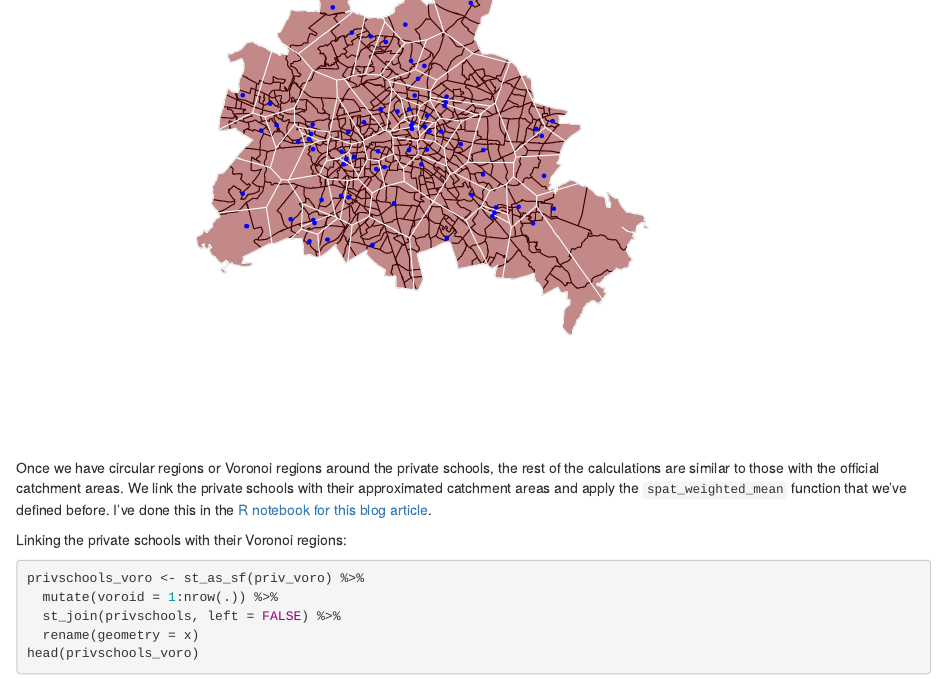
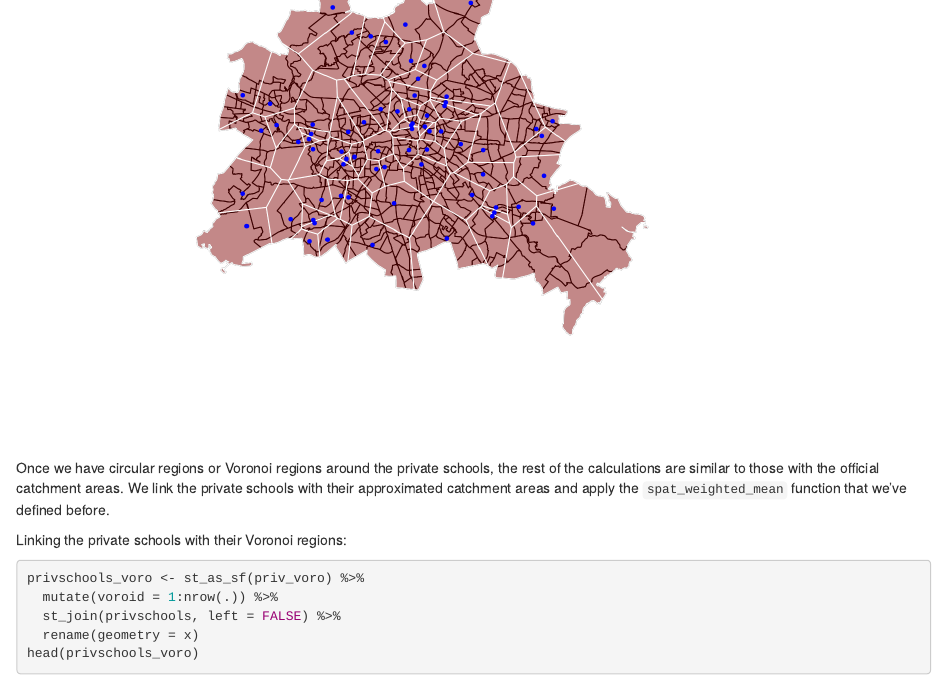
Before and after one commit to WZBSocialScienceCenter/spatially_weighted_avg, an R Markdown document (spatially_weighted_avg.Rmd): the page in a window 1100 px wide, from 1590 px down. Rendered offline with R 4.5, knitr and Pandoc, with nearby package versions; code that draws random numbers runs with fixed seeds of ours.

Commit message:
minor update

````diff
--- a/spatially_weighted_avg.Rmd
+++ b/spatially_weighted_avg.Rmd
@@ -365,7 +365,7 @@ plot(priv_voro,  col = '#80000077', border = 'white', add = TRUE)
 plot(privschools$geometry, col = 'blue', pch = 19, cex = 0.5, add = TRUE)
 ```
 
-Once we have circular regions or Voronoi regions around the private schools, the rest of the calculations are similar to those with the official catchment areas. We link the private schools with their approximated catchment areas and apply the  `spat_weighted_mean` function that we've defined before. I've done this in the [R notebook for this blog article](#TODO).
+Once we have circular regions or Voronoi regions around the private schools, the rest of the calculations are similar to those with the official catchment areas. We link the private schools with their approximated catchment areas and apply the  `spat_weighted_mean` function that we've defined before.
 
 Linking the private schools with their Voronoi regions:
 
````
Also changed, not shown: figures/04violin1-1.png, figures/11violin2-1.png, figures/16violin3-1.png.
